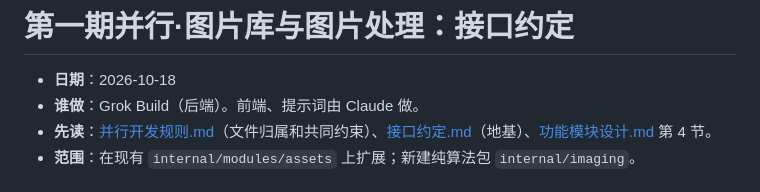
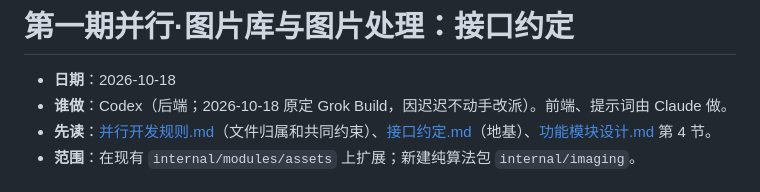
Before and after one commit to j0x3n/x-studio, a Markdown page: 接口约定-图片库与处理.md, the part around the change. Rendered like a GitHub page.

Commit message:
图片库与处理改由 Codex 做（Grok 长时间只分析不动手）
Co-Authored-By: Claude Opus 5.5 <noreply@anthropic.com>

```diff
--- a/接口约定-图片库与处理.md
+++ b/接口约定-图片库与处理.md
@@ -1,7 +1,7 @@
 # 第一期并行·图片库与图片处理：接口约定
 
 - **日期**：2026-10-18
-- **谁做**：Grok Build（后端）。前端、提示词由 Claude 做。
+- **谁做**：Codex（后端；2026-10-18 原定 Grok Build，因迟迟不动手改派）。前端、提示词由 Claude 做。
 - **先读**：[并行开发规则.md](并行开发规则.md)（文件归属和共同约束）、[接口约定.md](接口约定.md)（地基）、[功能模块设计.md](功能模块设计.md) 第 4 节。
 - **范围**：在现有 `internal/modules/assets` 上扩展；新建纯算法包 `internal/imaging`。
 
```
Also changed, not shown: 并行开发规则.md (+3 -3 lines).
